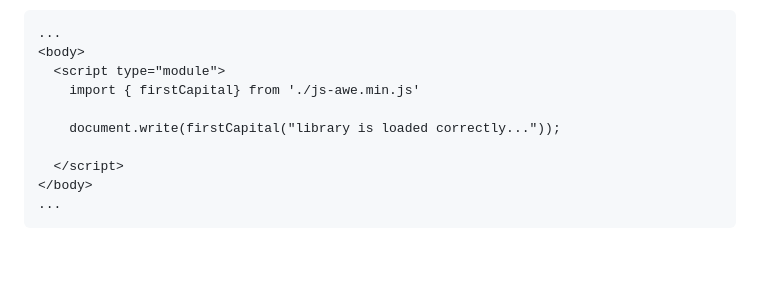
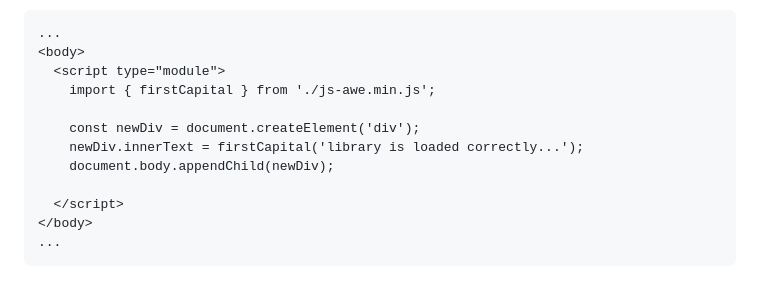
Before and after one commit to josuamanuel/js-awe, a Markdown page: README.md, the part around the change. Drawn GitHub-style; blank space fills up the shorter version.

Commit message:
improve example

```diff
--- a/README.md
+++ b/README.md
@@ -28,9 +28,11 @@ Then copy it in your project and work with it in your html:
 ...
 <body>
   <script type="module">
-    import { firstCapital} from './js-awe.min.js'
+    import { firstCapital } from './js-awe.min.js';
 
-    document.write(firstCapital("library is loaded correctly..."));
+    const newDiv = document.createElement('div');
+    newDiv.innerText = firstCapital('library is loaded correctly...');
+    document.body.appendChild(newDiv);
 
   </script>
 </body>
```
